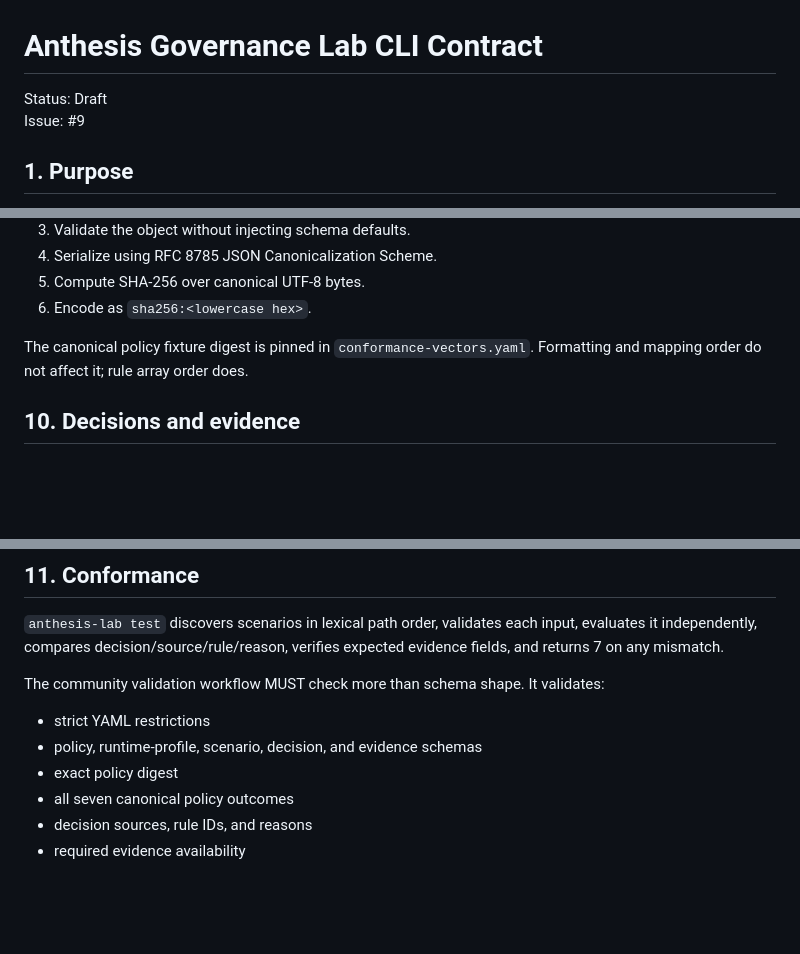
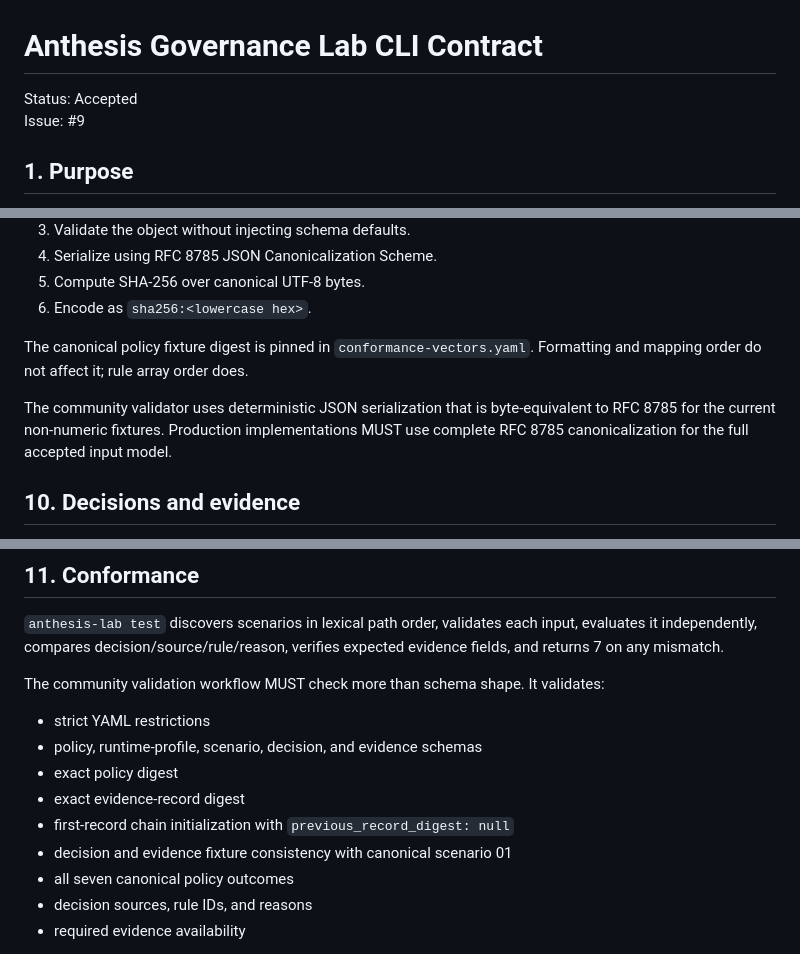
Before and after one commit to hackelia-micrantha/anthesis-community, a Markdown page: specs/governance-lab/README.md, 3 parts joined by grey strips. GitHub-like rendering; blank space fills up the shorter version.

Commit message:
docs: mark governance lab contract accepted

```diff
--- a/specs/governance-lab/README.md
+++ b/specs/governance-lab/README.md
@@ -1,6 +1,6 @@
 # Anthesis Governance Lab CLI Contract
 
-Status: Draft
+Status: Accepted
 Issue: #9
 
 ## 1. Purpose
@@ -181,6 +181,8 @@ Version 1 uses `rfc8785-json`:
 
 The canonical policy fixture digest is pinned in `conformance-vectors.yaml`. Formatting and mapping order do not affect it; rule array order does.
 
+The community validator uses deterministic JSON serialization that is byte-equivalent to RFC 8785 for the current non-numeric fixtures. Production implementations MUST use complete RFC 8785 canonicalization for the full accepted input model.
+
 ## 10. Decisions and evidence
 
 Decisions conform to `anthesis.decision/v1` and include scenario, outcome, decision source, policy and digest, canonicalization, reason, normalized effect, engine identity, and the public rule ID when applicable.
@@ -198,6 +200,9 @@ The community validation workflow MUST check more than schema shape. It validate
 - strict YAML restrictions
 - policy, runtime-profile, scenario, decision, and evidence schemas
 - exact policy digest
+- exact evidence-record digest
+- first-record chain initialization with `previous_record_digest: null`
+- decision and evidence fixture consistency with canonical scenario 01
 - all seven canonical policy outcomes
 - decision sources, rule IDs, and reasons
 - required evidence availability
```
